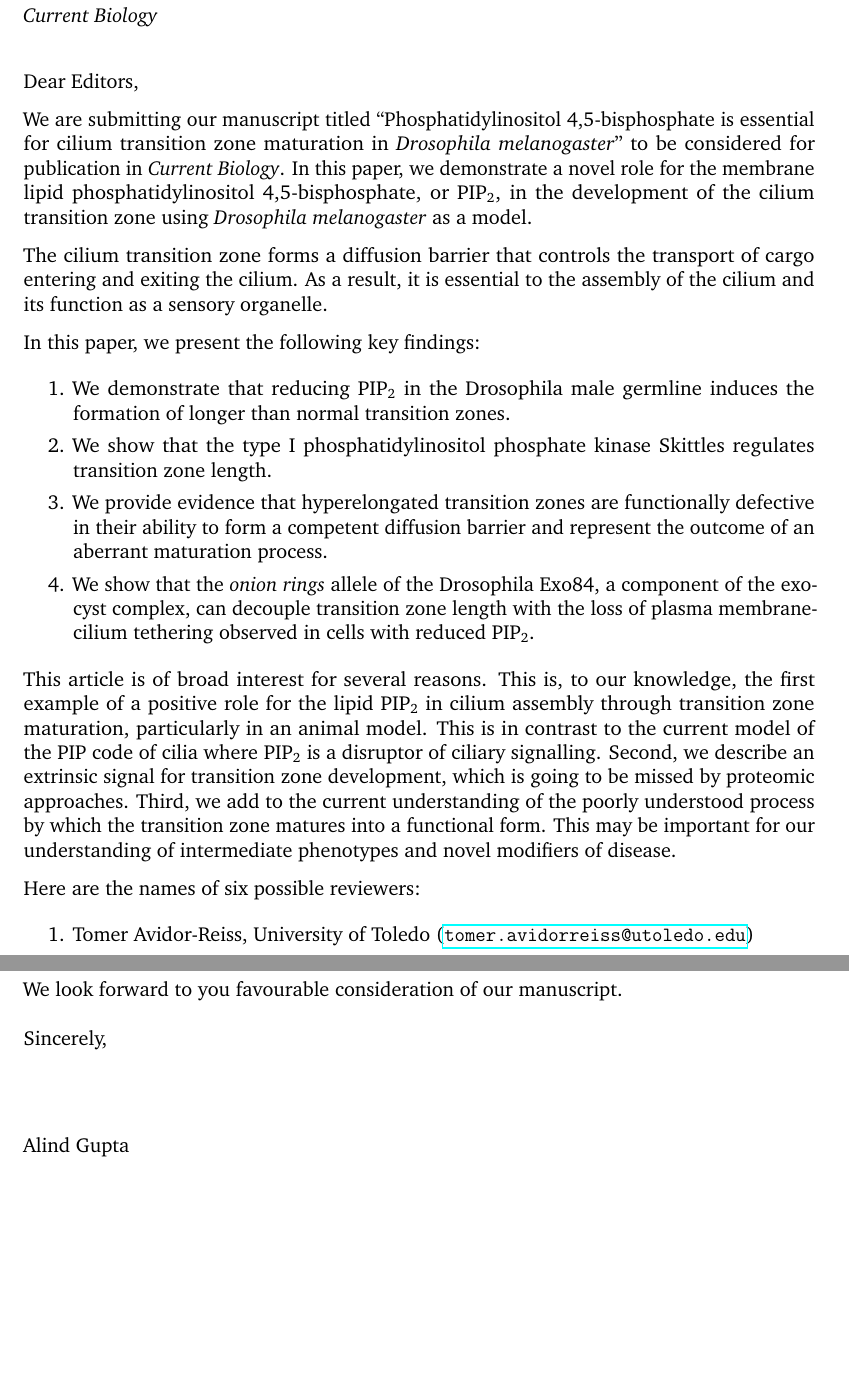
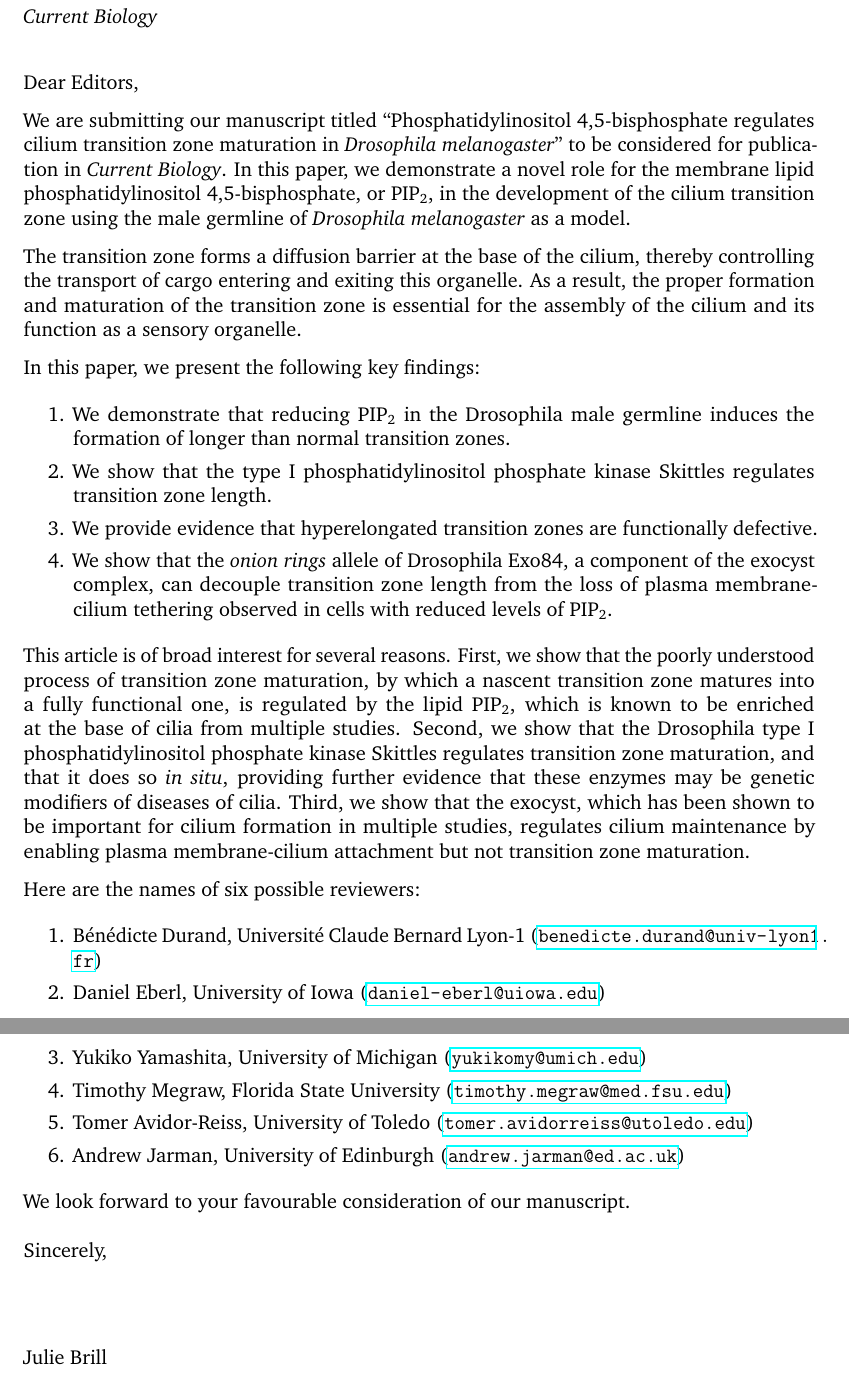
Before and after one commit to alindgupta/germline-manuscript, a LaTeX letter (coverletter/main.tex): two parts of pages 1 and 2 of 2, joined at a grey line, cut so that both start at the same text, the shorter picture padded with empty space. Compiled offline with pdfLaTeX.

Commit message:
Edits to address J. Brill's critique

```diff
--- a/coverletter/main.tex
+++ b/coverletter/main.tex
@@ -7,7 +7,7 @@
 
 \newcommand{\PIP}{PIP\textsubscript{2}}
 
-\signature{Alind Gupta}
+\signature{Julie Brill}
 \date{\small \today}
 \begin{document}
 
@@ -17,17 +17,19 @@
 \opening{Dear Editors,}
 
 We are submitting our manuscript titled
-``Phosphatidylinositol 4,5-bisphosphate is essential for
+``Phosphatidylinositol 4,5-bisphosphate regulates
 cilium transition zone maturation in \textit{Drosophila melanogaster}''
 to be considered for publication in \textit{Current Biology}.
 In this paper, we demonstrate a novel role for the membrane lipid
 phosphatidylinositol 4,5-bisphosphate, or \PIP{},
 in the development of the cilium transition zone using
-\textit{Drosophila melanogaster} as a model.
+the male germline of \textit{Drosophila melanogaster} as a model.
 
-The cilium transition zone forms a diffusion barrier that controls
-the transport of cargo entering and exiting the cilium.
-As a result, it is essential to the assembly of the cilium
+The transition zone forms a diffusion barrier
+at the base of the cilium, thereby controlling
+the transport of cargo entering and exiting this organelle.
+As a result, the proper formation and maturation of the transition zone
+is essential for the assembly of the cilium
 and its function as a sensory organelle.
 
 In this paper, we present the following key findings:
@@ -37,38 +39,39 @@ In this paper, we present the following key findings:
 \item We show that the type I phosphatidylinositol phosphate kinase
   Skittles regulates transition zone length.
 \item We provide evidence that hyperelongated transition zones are
-  functionally defective in their ability to form a competent diffusion barrier
-  and represent the outcome of an aberrant maturation process.
-\item We show that the \textit{onion rings} allele of the Drosophila Exo84,
+  functionally defective.
+\item We show that the \textit{onion rings} allele of Drosophila Exo84,
   a component of the exocyst complex, can decouple transition zone length
-  with the loss of plasma membrane-cilium tethering observed in cells
-  with reduced \PIP{}.
+  from the loss of plasma membrane-cilium tethering observed in cells
+  with reduced levels of \PIP{}.
 \end{enumerate}
 
 This article is of broad interest for several reasons.
-This is, to our knowledge, the first example of a positive role for the lipid
-\PIP{} in cilium assembly through transition zone maturation,
-particularly in an animal model.
-This is in contrast to the current model
-of the PIP code of cilia where \PIP{} is a disruptor of ciliary signalling.
-Second, we describe an extrinsic signal for transition zone
-development, which is going to be missed by proteomic approaches.
-Third, we add to the current understanding of the poorly understood
-process by which the transition zone matures into a functional form.
-This may be important for our understanding of intermediate phenotypes
-and novel modifiers of disease.
+First, we show that the poorly understood process of
+transition zone maturation, by which a nascent transition zone
+matures into a fully functional one,
+is regulated by the lipid \PIP{}, which is known to be enriched
+at the base of cilia from multiple studies.
+Second, we show that the Drosophila type I phosphatidylinositol
+phosphate kinase Skittles regulates transition zone
+maturation, and that it does so \textit{in situ},
+providing further evidence that these enzymes may be genetic
+modifiers of diseases of cilia.
+Third, we show that the exocyst, which has been shown to be important for
+cilium formation in multiple studies, regulates cilium maintenance
+by enabling plasma membrane-cilium attachment but not transition zone maturation.
 
 Here are the names of six possible reviewers:
 \begin{enumerate}
+  \item B{\'e}n{\'e}dicte Durand, Université Claude Bernard Lyon-1 (\url{benedicte.durand@univ-lyon1.fr})
+  \item Daniel Eberl, University of Iowa (\url{daniel-eberl@uiowa.edu})
+  \item Yukiko Yamashita, University of Michigan (\url{yukikomy@umich.edu})
+  \item Timothy Megraw, Florida State University (\url{timothy.megraw@med.fsu.edu})
   \item Tomer Avidor-Reiss, University of Toledo (\url{tomer.avidorreiss@utoledo.edu})
-  \item
-  \item
-  \item
-  \item
+    \item Andrew Jarman, University of Edinburgh (\url{andrew.jarman@ed.ac.uk})
 \end{enumerate}
 
-
-We look forward to you favourable consideration of our manuscript.
+We look forward to your favourable consideration of our manuscript.
 
 \closing{Sincerely,}
 
```
